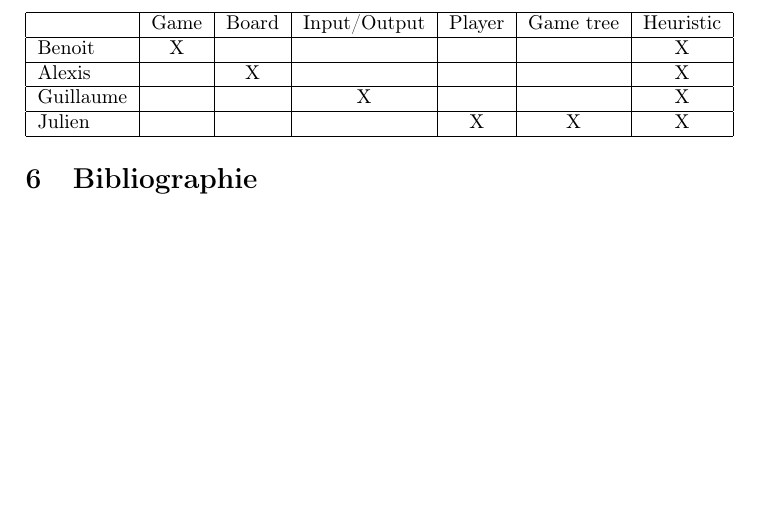
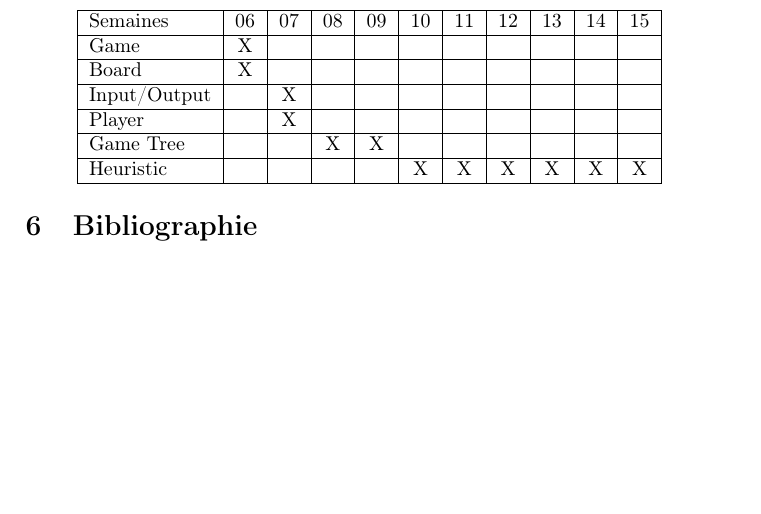
Before and after one commit to probakilla/reversi, a LaTeX document (cahier_des_besoins/cahier_des_charges.tex): part of page 10 of 10, cut at the place of the change. Compiled offline with pdfLaTeX.

Commit message:
Vrai diagramme de Gantt cette fois mdrrr

```diff
--- a/cahier_des_besoins/cahier_des_charges.tex
+++ b/cahier_des_besoins/cahier_des_charges.tex
@@ -282,13 +282,15 @@ la première est celle des bords stables, le programme essaye d'avoir un bord en
 \newpage
 \section{Diagramme de Gantt}
 \begin{center}
-  \begin{tabular}{| l | c | c | c | c | c | c |}
+  \begin{tabular}{| l | c | c | c | c | c | c | c | c | c | c | c | c |}
     \hline
-              & Game & Board & Input/Output & Player & Game tree & Heuristic \\ \hline
-    Benoit    &  X   &       &              &        &           &     X     \\ \hline
-    Alexis    &      &   X   &              &        &           &     X     \\ \hline
-    Guillaume &	     &       &      X       &        &           &     X     \\ \hline
-    Julien    &      &       &              &   X    &    X      &     X     \\ \hline
+    Semaines     & 06 & 07 & 08 & 09 & 10 & 11 & 12 & 13 & 14 & 15  \\ \hline
+    Game         & X  &    &    &    &    &    &    &    &    &     \\ \hline
+    Board        & X  &    &    &    &    &    &    &    &    &     \\ \hline
+    Input/Output &    & X  &    &    &    &    &    &    &    &     \\ \hline
+    Player       &    & X  &    &    &    &    &    &    &    &     \\ \hline
+    Game Tree    &    &    & X  & X  &    &    &    &    &    &     \\ \hline
+    Heuristic    &    &    &    &    &  X & X  & X  & X  & X  & X   \\ \hline
   \end{tabular}
 \end{center}
 
```
